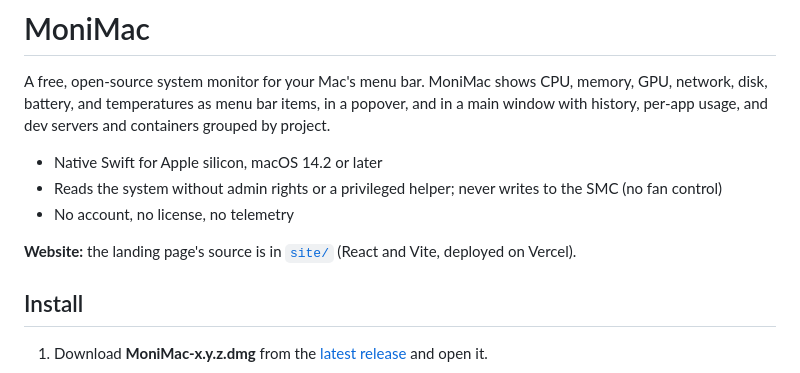
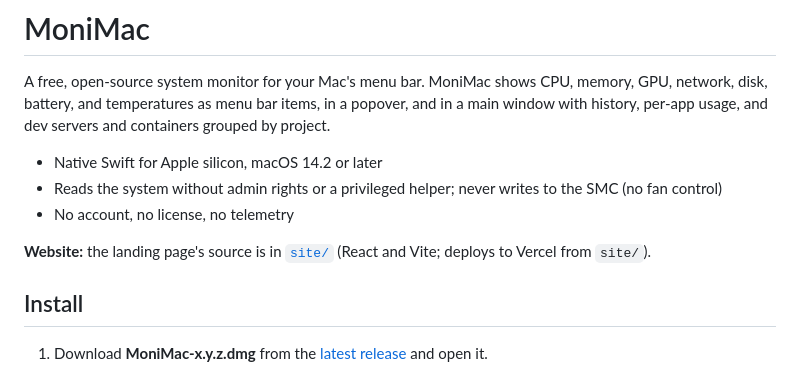
Before and after one commit to lethanhvietctt5/moni-mac, a Markdown page: README.md, the part around the change. Drawn GitHub-style.

Commit message:
README: say the site deploys to Vercel, not that it is deployed

```diff
--- a/README.md
+++ b/README.md
@@ -8,7 +8,7 @@ A free, open-source system monitor for your Mac's menu bar. MoniMac shows CPU, m
 - Reads the system without admin rights or a privileged helper; never writes to the SMC (no fan control)
 - No account, no license, no telemetry
 
-**Website:** the landing page's source is in [`site/`](site/README.md) (React and Vite, deployed on Vercel).
+**Website:** the landing page's source is in [`site/`](site/README.md) (React and Vite; deploys to Vercel from `site/`).
 
 ## Install
 
```
